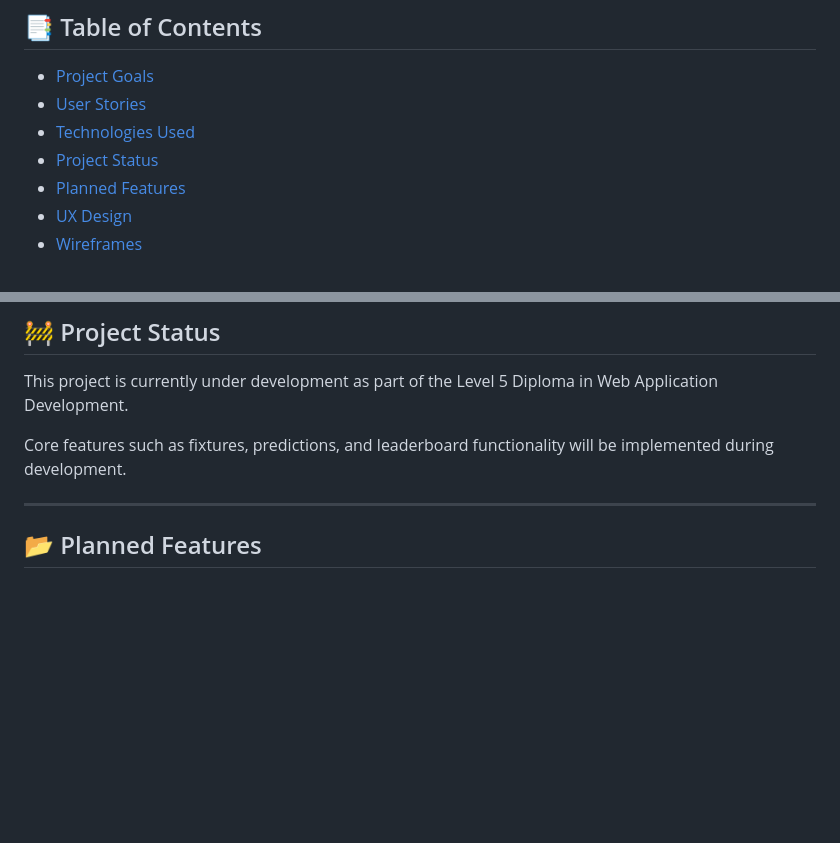
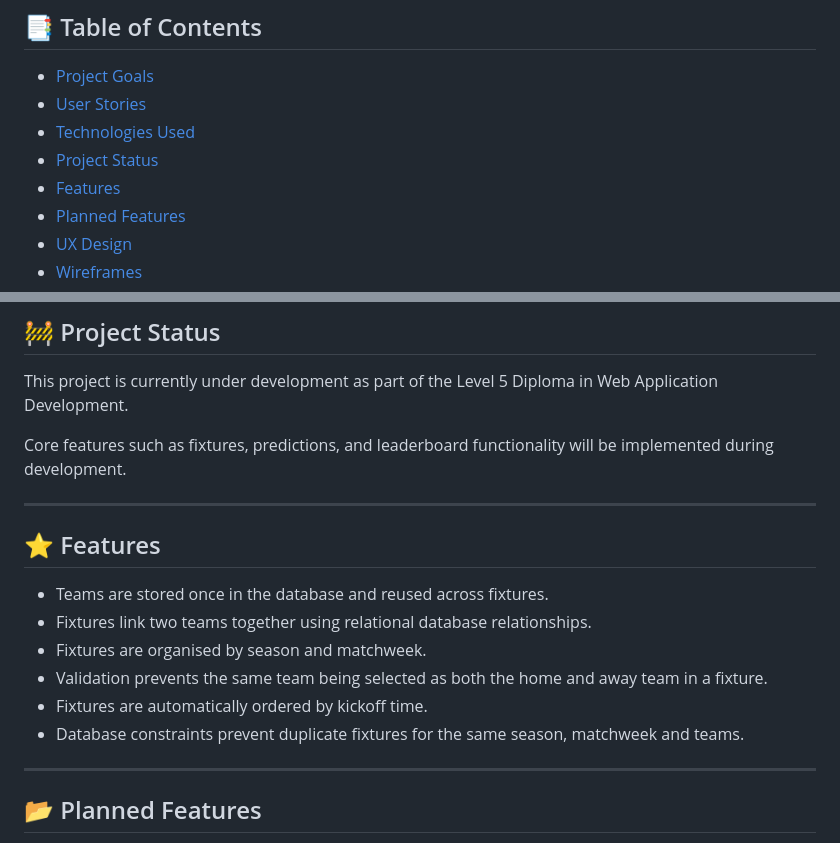
Before and after one commit to joeb-brfc/champpredict, a Markdown page: README.md, 2 parts joined by grey strips. Drawn GitHub-style; blank space fills up the shorter version.

Commit message:
docs: update README features section and document fixture validation and duplication prevention

```diff
--- a/README.md
+++ b/README.md
@@ -14,6 +14,7 @@ Users submit predictions before kickoff and earn points based on the accuracy of
 - [User Stories](#-user-stories)
 - [Technologies Used](#-technologies-used)
 - [Project Status](#-project-status)
+- [Features](#-features)
 - [Planned Features](#-planned-features)
 - [UX Design](#-ux-design)
 - [Wireframes](#-wireframes)
@@ -89,6 +90,17 @@ Users submit predictions before kickoff and earn points based on the accuracy of
 This project is currently under development as part of the Level 5 Diploma in Web Application Development.
 
 Core features such as fixtures, predictions, and leaderboard functionality will be implemented during development.
+
+---
+
+## ⭐ Features
+
+- Teams are stored once in the database and reused across fixtures.
+- Fixtures link two teams together using relational database relationships.
+- Fixtures are organised by season and matchweek.
+- Validation prevents the same team being selected as both the home and away team in a fixture.
+- Fixtures are automatically ordered by kickoff time.
+- Database constraints prevent duplicate fixtures for the same season, matchweek and teams.
 
 ---
 
```
